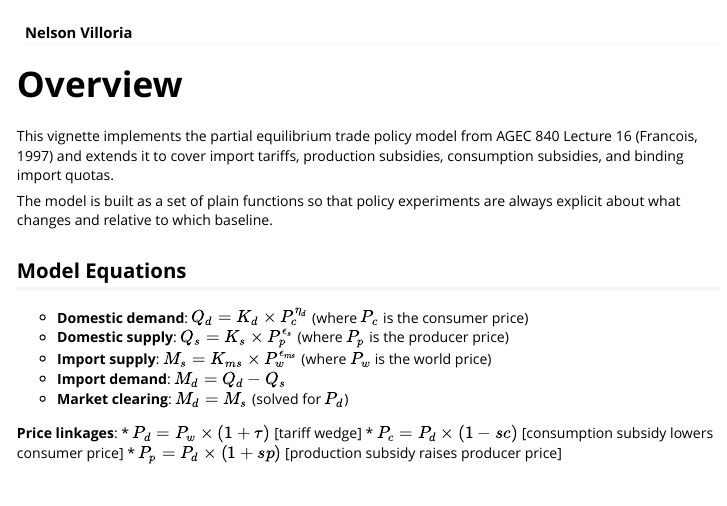
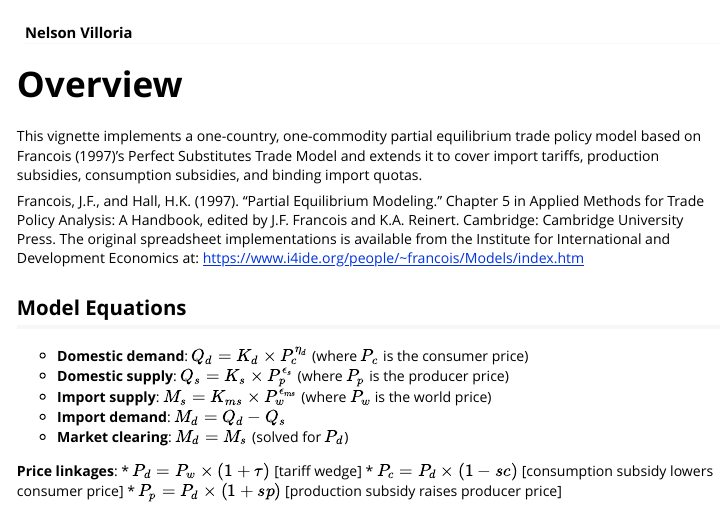
Before and after one commit to nvilloria/agec840tariffmodel, an R Markdown document (vignettes/tariff-model.Rmd): the page in a window 1100 px wide, from its top. Rendered offline with R 4.5, knitr and Pandoc, with nearby package versions; long lines of code are wrapped.

Commit message:
Repairs misc

```diff
--- a/vignettes/tariff-model.Rmd
+++ b/vignettes/tariff-model.Rmd
@@ -17,9 +17,13 @@ knitr::opts_chunk$set(
 
 # Overview
 
-This vignette implements the partial equilibrium trade policy model from AGEC 840 Lecture 16 (Francois, 1997) and extends it to cover import tariffs, production subsidies, consumption subsidies, and binding import quotas.
+This vignette implements a one-country, one-commodity partial equilibrium trade policy model
+based on Francois (1997)'s Perfect Substitutes Trade Model and extends it to cover import tariffs, production subsidies, consumption subsidies, and binding import quotas.
 
-The model is built as a set of plain functions so that policy experiments are always explicit about what changes and relative to which baseline.
+Francois, J.F., and Hall, H.K. (1997). "Partial Equilibrium Modeling."
+Chapter 5 in Applied Methods for Trade Policy Analysis: A Handbook,
+edited by J.F. Francois and K.A. Reinert. Cambridge: Cambridge
+University Press. The original spreadsheet implementations is available from the Institute for International and Development Economics at: https://www.i4ide.org/people/~francois/Models/index.htm
 
 ## Model Equations
 
```
Also changed, not shown: R/calibrate.model.R (+3 -3 lines), README.md.
